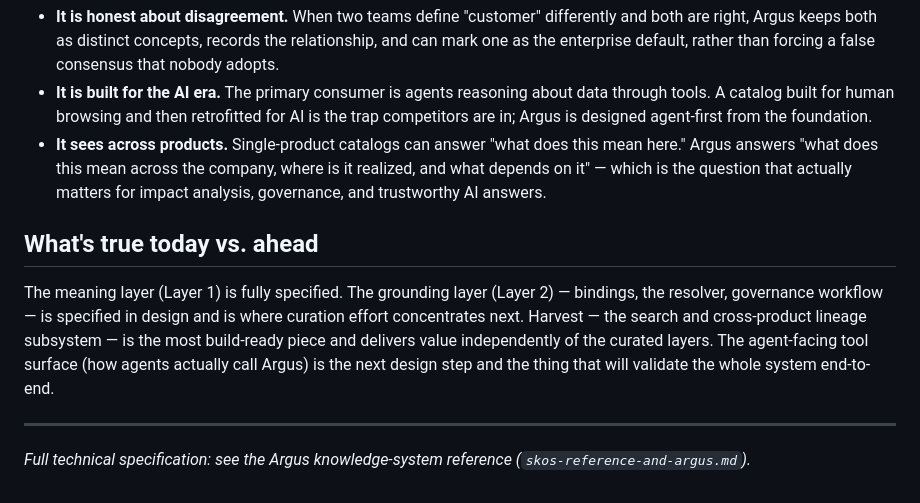
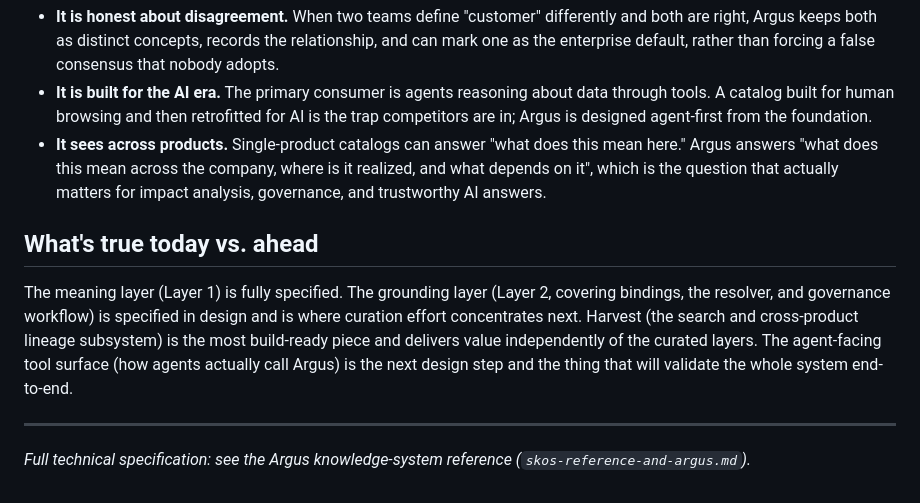
Before and after one commit to tmdc-io/whitepapers, a Markdown page: _internal/argus/argus-architecture-brief.md, the part around one of its changes. Drawn GitHub-style.

```diff
--- a/_internal/argus/argus-architecture-brief.md
+++ b/_internal/argus/argus-architecture-brief.md
@@ -52,10 +52,10 @@ This also means Argus is useful immediately, with imperfect inputs. It does not
 - **It is honest about disagreement.** When two teams define "customer" differently and both are right, Argus keeps both as distinct concepts, records the relationship, and can mark one as the enterprise default, rather than forcing a false consensus that nobody adopts.
 - **It is built for the AI era.** The primary consumer is agents reasoning about data through tools. A catalog built for human browsing and then retrofitted for AI is the trap competitors are in; Argus is designed agent-first from the foundation.
-- **It sees across products.** Single-product catalogs can answer "what does this mean here." Argus answers "what does this mean across the company, where is it realized, and what depends on it" — which is the question that actually matters for impact analysis, governance, and trustworthy AI answers.
+- **It sees across products.** Single-product catalogs can answer "what does this mean here." Argus answers "what does this mean across the company, where is it realized, and what depends on it", which is the question that actually matters for impact analysis, governance, and trustworthy AI answers.
 
 ## What's true today vs. ahead
 
-The meaning layer (Layer 1) is fully specified. The grounding layer (Layer 2) — bindings, the resolver, governance workflow — is specified in design and is where curation effort concentrates next. Harvest — the search and cross-product lineage subsystem — is the most build-ready piece and delivers value independently of the curated layers. The agent-facing tool surface (how agents actually call Argus) is the next design step and the thing that will validate the whole system end-to-end.
+The meaning layer (Layer 1) is fully specified. The grounding layer (Layer 2, covering bindings, the resolver, and governance workflow) is specified in design and is where curation effort concentrates next. Harvest (the search and cross-product lineage subsystem) is the most build-ready piece and delivers value independently of the curated layers. The agent-facing tool surface (how agents actually call Argus) is the next design step and the thing that will validate the whole system end-to-end.
 
 ---
 
```
Also changed, not shown: other parts of _internal/argus/argus-architecture-brief.md (+14 -14 lines), _internal/argus/skos-reference-and-argus.md (+80 -80 lines).
